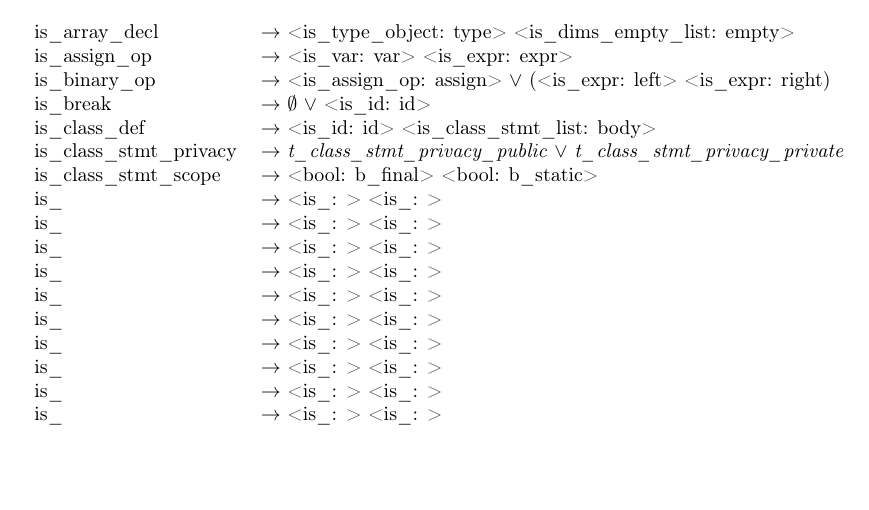
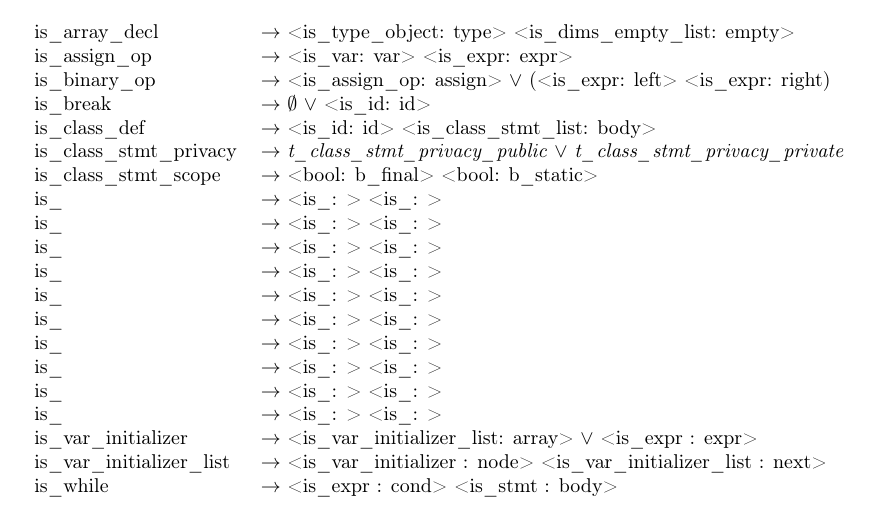
Before and after one commit to Rafael-Ribeiro/pjavac, a LaTeX document (report/report.tex): part of page 3 of 3, cut so that both start at the same text, the shorter picture padded with empty space. Compiled offline with pdfLaTeX.

Commit message:
report.tex (down-up)

```diff
--- a/report/report.tex
+++ b/report/report.tex
@@ -111,7 +111,9 @@ typedef struct _is_constant
 ==================================================== SEPARATOR ====================================================
 \end{comment}
 
-
+	is\_var\_initializer 					& $\to$ <is\_var\_initializer\_list: array> $\vee$ <is\_expr : expr> \\
+	is\_var\_initializer\_list				& $\to$ <is\_var\_initializer : node> <is\_var\_initializer\_list : next> \\
+	is\_while 								& $\to$ <is\_expr : cond> <is\_stmt : body> \\
 \end{tabular}
 
 \end{document}
```
